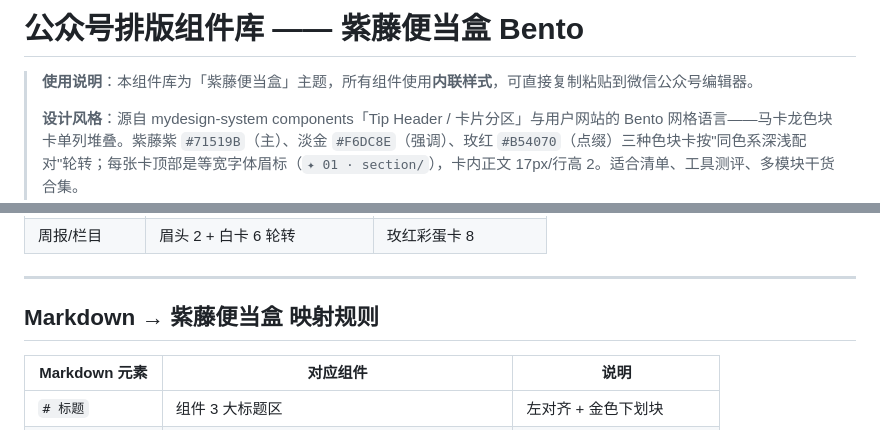
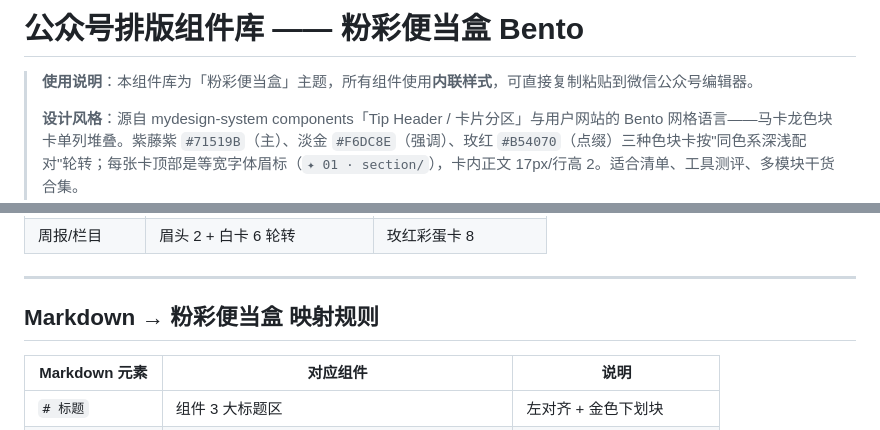
Before and after one commit to 88lin/gzh-design-skill, a Markdown page: references/theme-bento.md, 2 parts joined by grey strips. GitHub-like rendering.

```diff
--- a/references/theme-bento.md
+++ b/references/theme-bento.md
@@ -1,6 +1,6 @@
-# 公众号排版组件库 —— 紫藤便当盒 Bento
+# 公众号排版组件库 —— 粉彩便当盒 Bento
 
-> **使用说明**：本组件库为「紫藤便当盒」主题，所有组件使用**内联样式**，可直接复制粘贴到微信公众号编辑器。
+> **使用说明**：本组件库为「粉彩便当盒」主题，所有组件使用**内联样式**，可直接复制粘贴到微信公众号编辑器。
 >
 > **设计风格**：源自 mydesign-system components「Tip Header / 卡片分区」与用户网站的 Bento 网格语言——马卡龙色块卡单列堆叠。紫藤紫 `#71519B`（主）、淡金 `#F6DC8E`（强调）、玫红 `#B54070`（点缀）三种色块卡按"同色系深浅配对"轮转；每张卡顶部是等宽字体眉标（`✦ 01 · section/`），卡内正文 17px/行高 2。适合清单、工具测评、多模块干货合集。
 >
@@ -245,7 +245,7 @@
 
 ---
 
-## Markdown → 紫藤便当盒 映射规则
+## Markdown → 粉彩便当盒 映射规则
 
 | Markdown 元素 | 对应组件 | 说明 |
 |---|---|---|
```
Also changed, not shown: references/theme-chat.md (+3 -3 lines).
